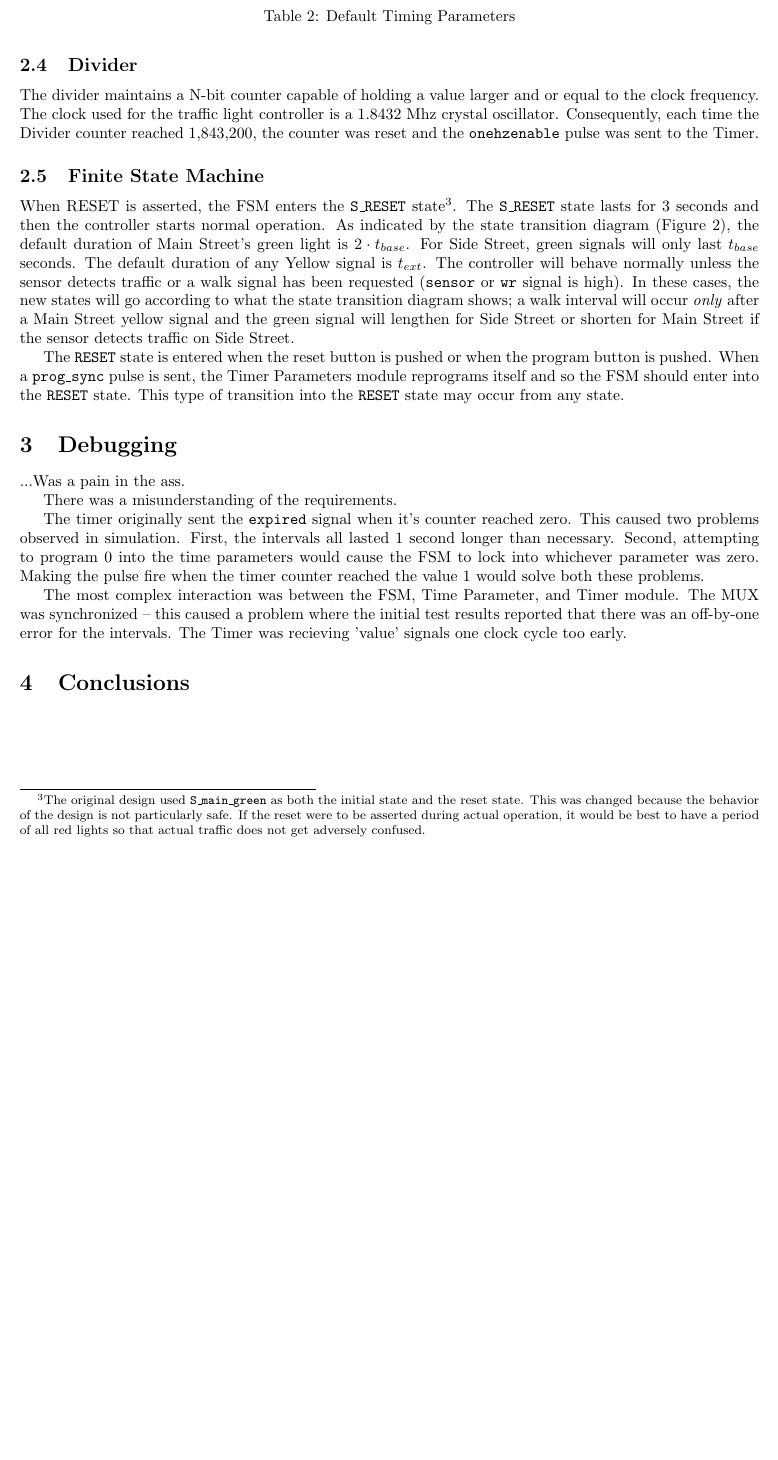
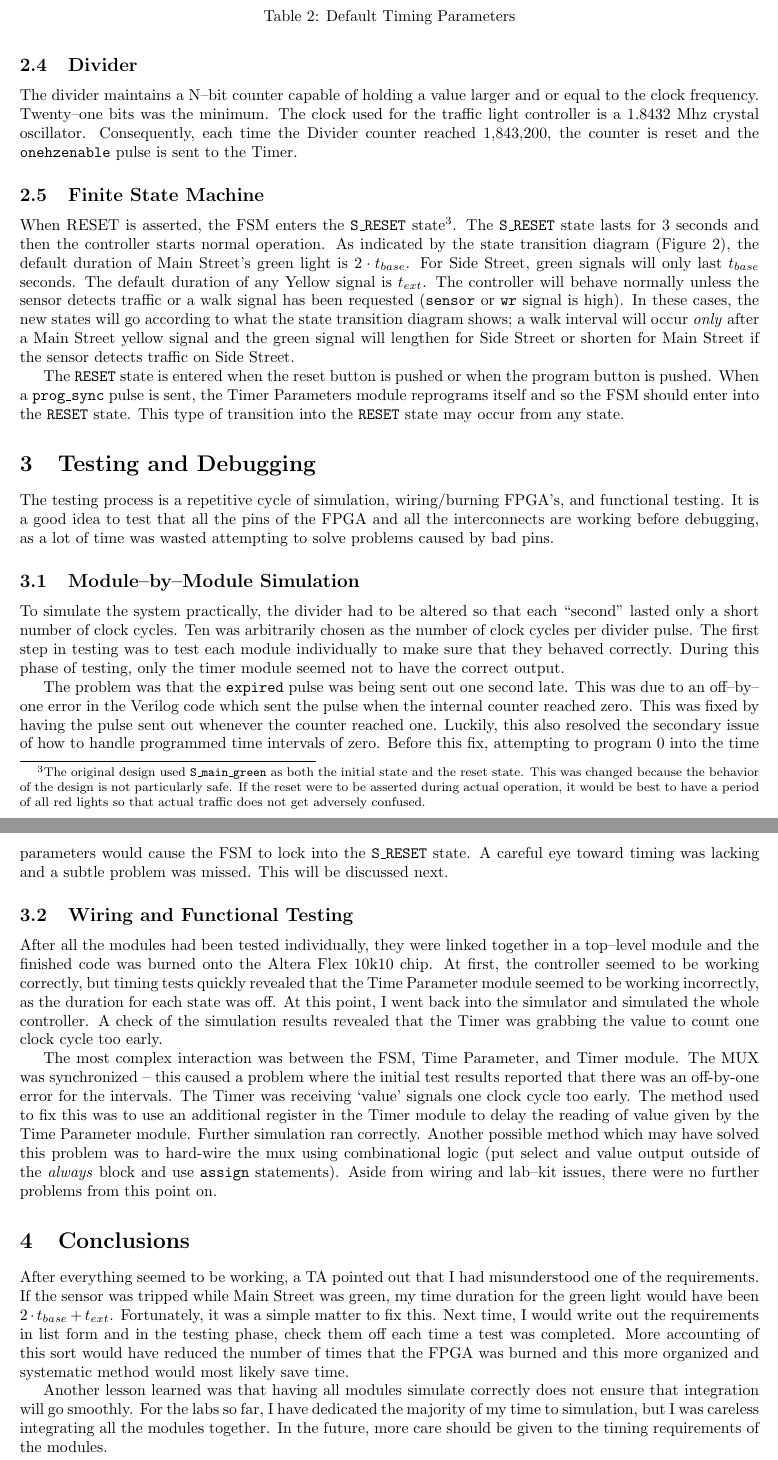
Before and after one commit to BackupTheBerlios/nv2d-svn, a LaTeX paper (6111/lab2/report/report.tex): part of page 6 of 7 before the commit and two parts of pages 6 and 7 of 10 after it, the two joined at a grey line, cut so that both start at the same text, the shorter picture padded with empty space. Compiled offline with pdfLaTeX.

Commit message:
- release 1.0

```diff
--- a/6111/lab2/report/report.tex
+++ b/6111/lab2/report/report.tex
@@ -158,16 +159,16 @@ description of the  TODO TODO TODO
 	subtracted from 0.
 
 	\subsection{Divider}
-		The divider maintains a N-bit counter capable of holding a
-		value larger and or equal to the clock frequency.  The clock
-		used for the traffic light controller is a 1.8432 Mhz crystal
-		oscillator.  Consequently, each time the Divider counter
-		reached 1,843,200, the counter was reset and the \texttt{onehzenable}
-		pulse was sent to the Timer.
+	The divider maintains a N--bit counter capable of holding a
+	value larger and or equal to the clock frequency. Twenty--one bits was the
+	minimum.  The clock used for the traffic light controller is a 1.8432 Mhz
+	crystal oscillator.  Consequently, each time the Divider counter reached
+	1,843,200, the counter is reset and the \texttt{onehzenable} pulse is sent
+	to the Timer.
 
 	\begin{figure}
 	\centering
-	\includegraphics[scale=0.25]{fsm.ps}
+	\includegraphics[scale=0.33]{fsm.ps}
 	\caption{Finite State Machine for the Traffic Light Controller}
 	\label{fig:fsm}
 	\end{figure}
@@ -213,24 +214,68 @@ description of the  TODO TODO TODO
 	\end{table}
 
 
-\section{Debugging}
-	...Was a pain in the ass.
+\section{Testing and Debugging}
+	The testing process is a repetitive cycle of simulation, wiring/burning
+	FPGA's, and functional testing.  It is a good idea to test that all the
+	pins of the FPGA and all the interconnects are working before debugging, as
+	a lot of time was wasted attempting to solve problems caused by bad pins.
 
-	There was a misunderstanding of the requirements.
+	\subsection{Module--by--Module Simulation}
+	To simulate the system practically, the divider had to be altered so
+	that each ``second'' lasted only a short number of clock cycles.  Ten
+	was arbitrarily chosen as the number of clock cycles per divider pulse.
+	The first step in testing was to test each module individually to make
+	sure that they behaved correctly.  During this phase of testing, only
+	the timer module seemed not to have the correct output.
 
-	The timer originally sent the \texttt{expired} signal when it's counter
-	reached zero.  This caused two problems observed in simulation.  First,
-	the intervals all lasted 1 second longer than necessary.  Second, attempting
-	to program 0 into the time parameters would cause the FSM to lock into whichever
-	parameter was zero.  Making the pulse fire when the timer counter reached
-	the value 1 would solve both these problems.
+	The problem was that the \texttt{expired} pulse was being sent out one
+	second late.  This was due to an off--by--one error in the Verilog code
+	which sent the pulse when the internal counter reached zero.  This was
+	fixed by having the pulse sent out whenever the counter reached one.
+	Luckily, this also resolved the secondary issue of how to handle programmed
+	time intervals of zero.  Before this fix, attempting to program 0 into the
+	time parameters would cause the FSM to lock into the \texttt{S\_RESET}
+	state.  A careful eye toward timing was lacking and a subtle problem was
+	missed.  This will be discussed next.
+
+	\subsection{Wiring and Functional Testing}
+	After all the modules had been tested individually, they were linked
+	together in a top--level module and the finished code was burned onto
+	the Altera Flex 10k10 chip.  At first, the controller seemed to be
+	working correctly, but timing tests quickly revealed that the Time Parameter
+	module seemed to be working incorrectly, as the duration for each state
+	was off.  At this point, I went back into the simulator and simulated
+	the whole controller.  A check of the simulation results revealed that
+	the Timer was grabbing the value to count one clock cycle too early.
 
 	The most complex interaction was between the FSM, Time Parameter, and
 	Timer module.  The MUX was synchronized -- this caused a problem where
 	the initial test results reported that there was an off-by-one error
-	for the intervals.  The Timer was recieving 'value' signals one clock
-	cycle too early.
+	for the intervals.  The Timer was receiving `value' signals one clock
+	cycle too early.  The method used to fix this was to use an additional
+	register in the Timer module to delay the reading of value given by the
+	Time Parameter module.  Further simulation ran correctly.  Another possible
+	method which may have solved this problem was to hard-wire the mux using
+	combinational logic (put select and value output outside of the
+	\emph{always} block and use \texttt{assign} statements).  Aside from wiring
+	and lab--kit issues, there were no further problems from this point on.
+
 
 \section{Conclusions}
+	After everything seemed to be working, a TA pointed out that I had
+	misunderstood one of the requirements.  If the sensor was tripped
+	while Main Street was green, my time duration for the green light would
+	have been $2 \cdot t_{base} + t_{ext}$.  Fortunately, it was a simple
+	matter to fix this.  Next time, I would write out the requirements in list
+	form and in the testing phase, check them off each time a test was
+	completed.  More accounting of this sort would have reduced the number of
+	times that the FPGA was burned and this more organized and systematic
+	method would most likely save time.
+
+	Another lesson learned was that having all modules simulate correctly does
+	not ensure that integration will go smoothly.  For the labs so far, I have
+	dedicated the majority of my time to simulation, but I was careless
+	integrating all the modules together.  In the future, more care should
+	be given to the timing requirements of the modules.
 
 \newpage
```
Also changed, not shown: 6111/lab2/report/Makefile, 6111/lab2/report/block.ps (added), 6111/lab2/report/fsm.ps (added), 6111/lab2/report/sim1.ps (added), 6111/lab2/report/sim2.ps (added), 6111/lab2/report/sim3.ps (added), 6111/lab2/report/sim4.ps (added), 6111/lab2/report/sim5.ps (added), 6111/lab2/report/sim6.ps (added), 6111/lab2/report/sim7.ps (added), 6111/lab2/report/report.tex (86 more changed lines). Lines whose indentation alone changed are shown as unchanged.
